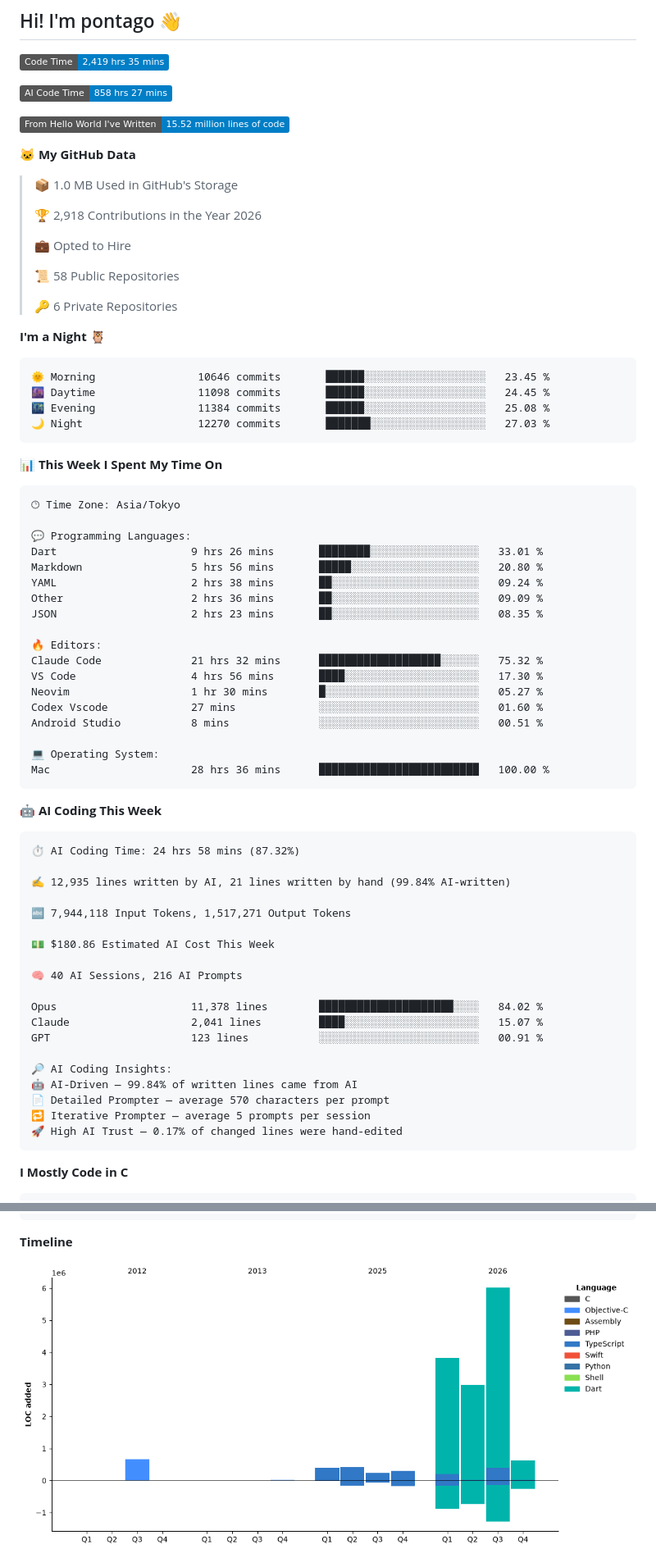
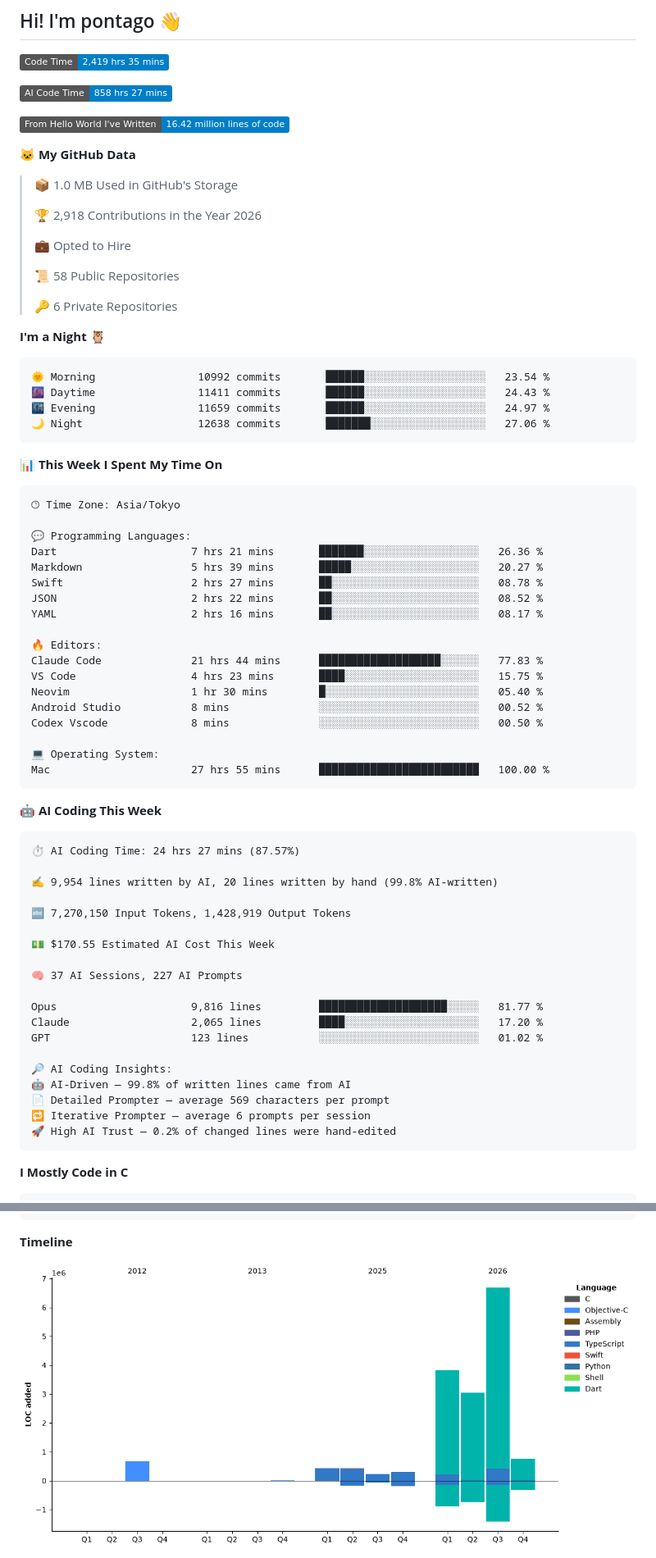
Before and after one commit to pontago/pontago, a Markdown page: README.md, 2 parts joined by grey strips. Shown at 82% size. GitHub-like rendering; pictures changed too: assets/bar_graph.png; badges without logos.

Commit message:
Updated with Dev Metrics

````diff
--- a/README.md
+++ b/README.md
@@ -5,7 +5,7 @@
 
 ![AI Code Time](http://img.shields.io/badge/AI%20Code%20Time-858%20hrs%2027%20mins-blue?style=flat)
 
-![Lines of code](https://img.shields.io/badge/From%20Hello%20World%20I%27ve%20Written-15.52%20million%20lines%20of%20code-blue?style=flat)
+![Lines of code](https://img.shields.io/badge/From%20Hello%20World%20I%27ve%20Written-16.42%20million%20lines%20of%20code-blue?style=flat)
 
 **🐱 My GitHub Data**
 
@@ -22,10 +22,10 @@
 **I'm a Night 🦉**
 
 ```text
-🌞 Morning                10646 commits       ██████░░░░░░░░░░░░░░░░░░░   23.45 %
-🌆 Daytime                11098 commits       ██████░░░░░░░░░░░░░░░░░░░   24.45 %
-🌃 Evening                11384 commits       ██████░░░░░░░░░░░░░░░░░░░   25.08 %
-🌙 Night                  12270 commits       ███████░░░░░░░░░░░░░░░░░░   27.03 %
+🌞 Morning                10992 commits       ██████░░░░░░░░░░░░░░░░░░░   23.54 %
+🌆 Daytime                11411 commits       ██████░░░░░░░░░░░░░░░░░░░   24.43 %
+🌃 Evening                11659 commits       ██████░░░░░░░░░░░░░░░░░░░   24.97 %
+🌙 Night                  12638 commits       ███████░░░░░░░░░░░░░░░░░░   27.06 %
 ```
 
 
@@ -35,45 +35,45 @@
 🕑︎ Time Zone: Asia/Tokyo
 
 💬 Programming Languages:
-Dart                     9 hrs 26 mins       ████████░░░░░░░░░░░░░░░░░   33.01 %
-Markdown                 5 hrs 56 mins       █████░░░░░░░░░░░░░░░░░░░░   20.80 %
-YAML                     2 hrs 38 mins       ██░░░░░░░░░░░░░░░░░░░░░░░   09.24 %
-Other                    2 hrs 36 mins       ██░░░░░░░░░░░░░░░░░░░░░░░   09.09 %
-JSON                     2 hrs 23 mins       ██░░░░░░░░░░░░░░░░░░░░░░░   08.35 %
+Dart                     7 hrs 21 mins       ███████░░░░░░░░░░░░░░░░░░   26.36 %
+Markdown                 5 hrs 39 mins       █████░░░░░░░░░░░░░░░░░░░░   20.27 %
+Swift                    2 hrs 27 mins       ██░░░░░░░░░░░░░░░░░░░░░░░   08.78 %
+JSON                     2 hrs 22 mins       ██░░░░░░░░░░░░░░░░░░░░░░░   08.52 %
+YAML                     2 hrs 16 mins       ██░░░░░░░░░░░░░░░░░░░░░░░   08.17 %
 
 🔥 Editors:
-Claude Code              21 hrs 32 mins      ███████████████████░░░░░░   75.32 %
-VS Code                  4 hrs 56 mins       ████░░░░░░░░░░░░░░░░░░░░░   17.30 %
-Neovim                   1 hr 30 mins        █░░░░░░░░░░░░░░░░░░░░░░░░   05.27 %
-Codex Vscode             27 mins             ░░░░░░░░░░░░░░░░░░░░░░░░░   01.60 %
-Android Studio           8 mins              ░░░░░░░░░░░░░░░░░░░░░░░░░   00.51 %
+Claude Code              21 hrs 44 mins      ███████████████████░░░░░░   77.83 %
+VS Code                  4 hrs 23 mins       ████░░░░░░░░░░░░░░░░░░░░░   15.75 %
+Neovim                   1 hr 30 mins        █░░░░░░░░░░░░░░░░░░░░░░░░   05.40 %
+Android Studio           8 mins              ░░░░░░░░░░░░░░░░░░░░░░░░░   00.52 %
+Codex Vscode             8 mins              ░░░░░░░░░░░░░░░░░░░░░░░░░   00.50 %
 
 💻 Operating System:
-Mac                      28 hrs 36 mins      █████████████████████████   100.00 %
+Mac                      27 hrs 55 mins      █████████████████████████   100.00 %
 ```
 
 🤖 **AI Coding This Week**
 
 ```text
-⏱ AI Coding Time: 24 hrs 58 mins (87.32%)
+⏱ AI Coding Time: 24 hrs 27 mins (87.57%)
 
-✍️ 12,935 lines written by AI, 21 lines written by hand (99.84% AI-written)
+✍️ 9,954 lines written by AI, 20 lines written by hand (99.8% AI-written)
 
-🔤 7,944,118 Input Tokens, 1,517,271 Output Tokens
+🔤 7,270,150 Input Tokens, 1,428,919 Output Tokens
 
-💵 $180.86 Estimated AI Cost This Week
+💵 $170.55 Estimated AI Cost This Week
 
-🧠 40 AI Sessions, 216 AI Prompts
+🧠 37 AI Sessions, 227 AI Prompts
 
-Opus                     11,378 lines        █████████████████████░░░░   84.02 %
-Claude                   2,041 lines         ████░░░░░░░░░░░░░░░░░░░░░   15.07 %
-GPT                      123 lines           ░░░░░░░░░░░░░░░░░░░░░░░░░   00.91 %
+Opus                     9,816 lines         ████████████████████░░░░░   81.77 %
+Claude                   2,065 lines         ████░░░░░░░░░░░░░░░░░░░░░   17.20 %
+GPT                      123 lines           ░░░░░░░░░░░░░░░░░░░░░░░░░   01.02 %
 
 🔎 AI Coding Insights:
-🤖 AI-Driven — 99.84% of written lines came from AI
-📄 Detailed Prompter — average 570 characters per prompt
-🔁 Iterative Prompter — average 5 prompts per session
-🚀 High AI Trust — 0.17% of changed lines were hand-edited
+🤖 AI-Driven — 99.8% of written lines came from AI
+📄 Detailed Prompter — average 569 characters per prompt
+🔁 Iterative Prompter — average 6 prompts per session
+🚀 High AI Trust — 0.2% of changed lines were hand-edited
 ```
 
 **I Mostly Code in C**
````
Also changed, not shown: other parts of README.md (+1 -1 lines).
